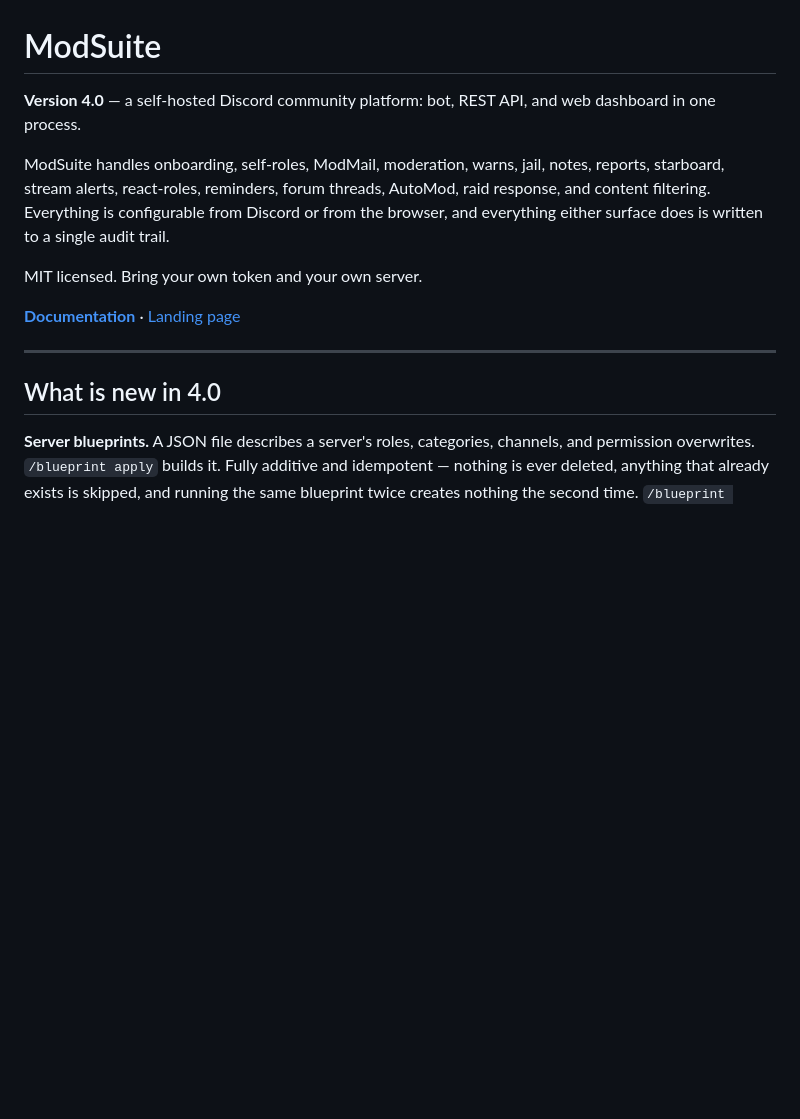
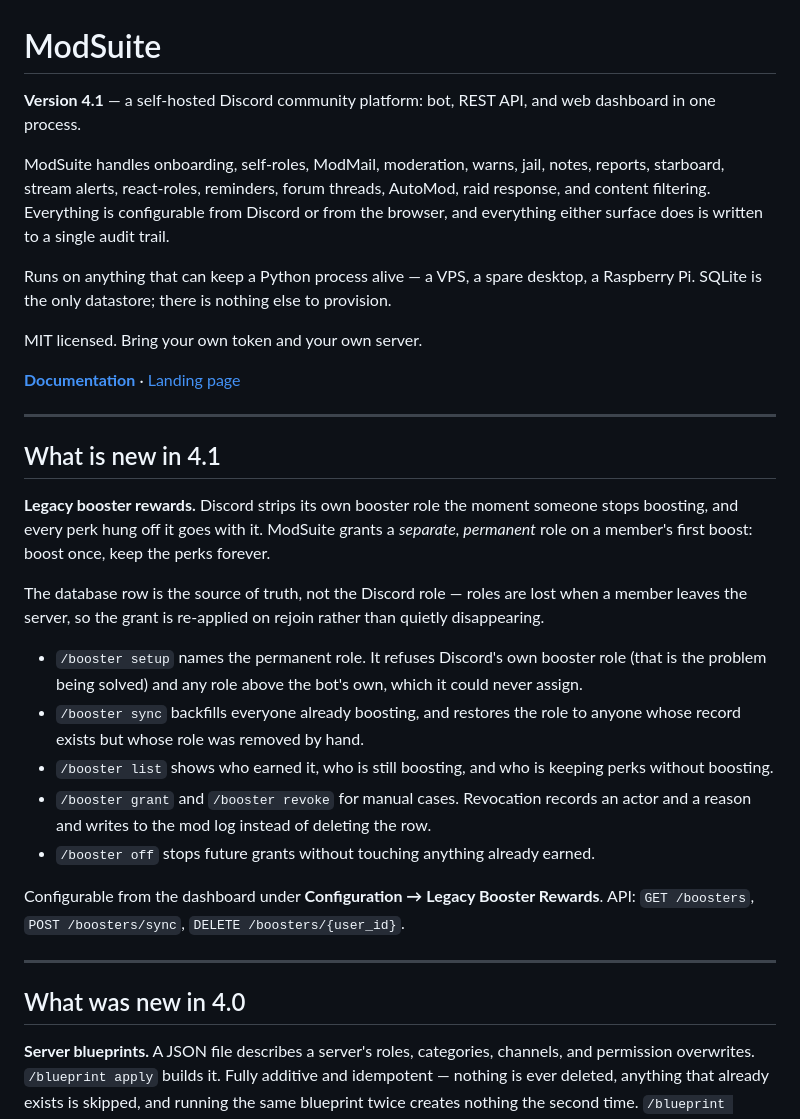
Before and after one commit to GreyHammond/ModSuite, a Markdown page: README.md, the part around one of its changes. Drawn GitHub-style; blank space fills up the shorter version.

Commit message:
Update README for version 4.1 features
Updated version information and added new features for version 4.1, including legacy booster rewards and various enhancements.

```diff
--- a/README.md
+++ b/README.md
@@ -1,6 +1,6 @@
 # ModSuite
 
-**Version 4.0** — a self-hosted Discord community platform: bot, REST API, and
+**Version 4.1** — a self-hosted Discord community platform: bot, REST API, and
 web dashboard in one process.
 
 ModSuite handles onboarding, self-roles, ModMail, moderation, warns, jail,
@@ -9,13 +9,45 @@ AutoMod, raid response, and content filtering. Everything is configurable from
 Discord or from the browser, and everything either surface does is written to a
 single audit trail.
 
+Runs on anything that can keep a Python process alive — a VPS, a spare desktop,
+a Raspberry Pi. SQLite is the only datastore; there is nothing else to
+provision.
+
 MIT licensed. Bring your own token and your own server.
 
 **[Documentation](https://greyhammond.github.io/ModSuite/)** · [Landing page](https://greyhammond.github.io/ModSuite/index.html)
 
 ---
 
-## What is new in 4.0
+## What is new in 4.1
+
+**Legacy booster rewards.** Discord strips its own booster role the moment
+someone stops boosting, and every perk hung off it goes with it. ModSuite grants
+a *separate, permanent* role on a member's first boost: boost once, keep the
+perks forever.
+
+The database row is the source of truth, not the Discord role — roles are lost
+when a member leaves the server, so the grant is re-applied on rejoin rather
+than quietly disappearing.
+
+- `/booster setup` names the permanent role. It refuses Discord's own booster
+  role (that is the problem being solved) and any role above the bot's own,
+  which it could never assign.
+- `/booster sync` backfills everyone already boosting, and restores the role to
+  anyone whose record exists but whose role was removed by hand.
+- `/booster list` shows who earned it, who is still boosting, and who is keeping
+  perks without boosting.
+- `/booster grant` and `/booster revoke` for manual cases. Revocation records an
+  actor and a reason and writes to the mod log instead of deleting the row.
+- `/booster off` stops future grants without touching anything already earned.
+
+Configurable from the dashboard under **Configuration → Legacy Booster
+Rewards**. API: `GET /boosters`, `POST /boosters/sync`,
+`DELETE /boosters/{user_id}`.
+
+---
+
+## What was new in 4.0
 
 **Server blueprints.** A JSON file describes a server's roles, categories,
 channels, and permission overwrites. `/blueprint apply` builds it. Fully
```
Also changed, not shown: other parts of README.md (+16 -10 lines).
